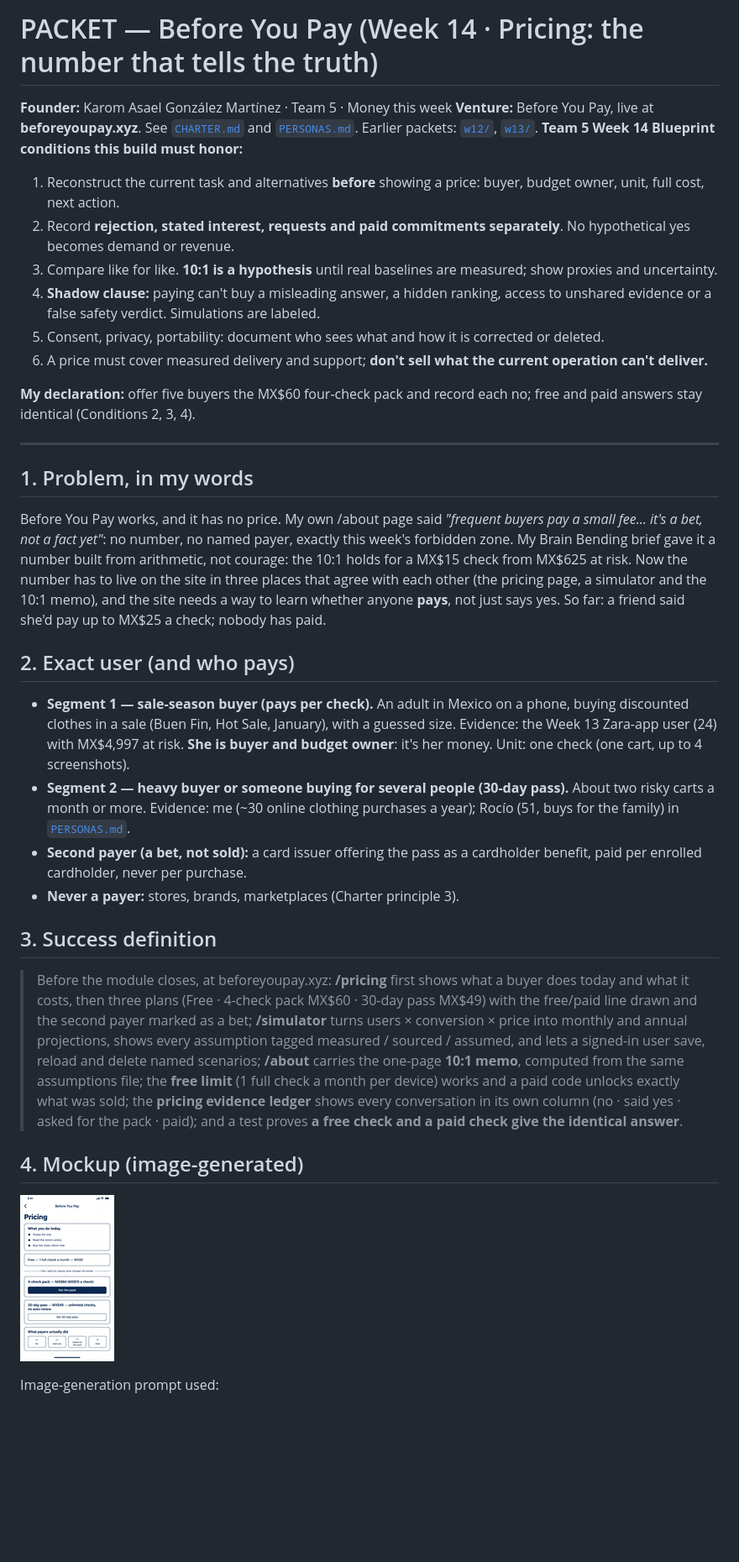
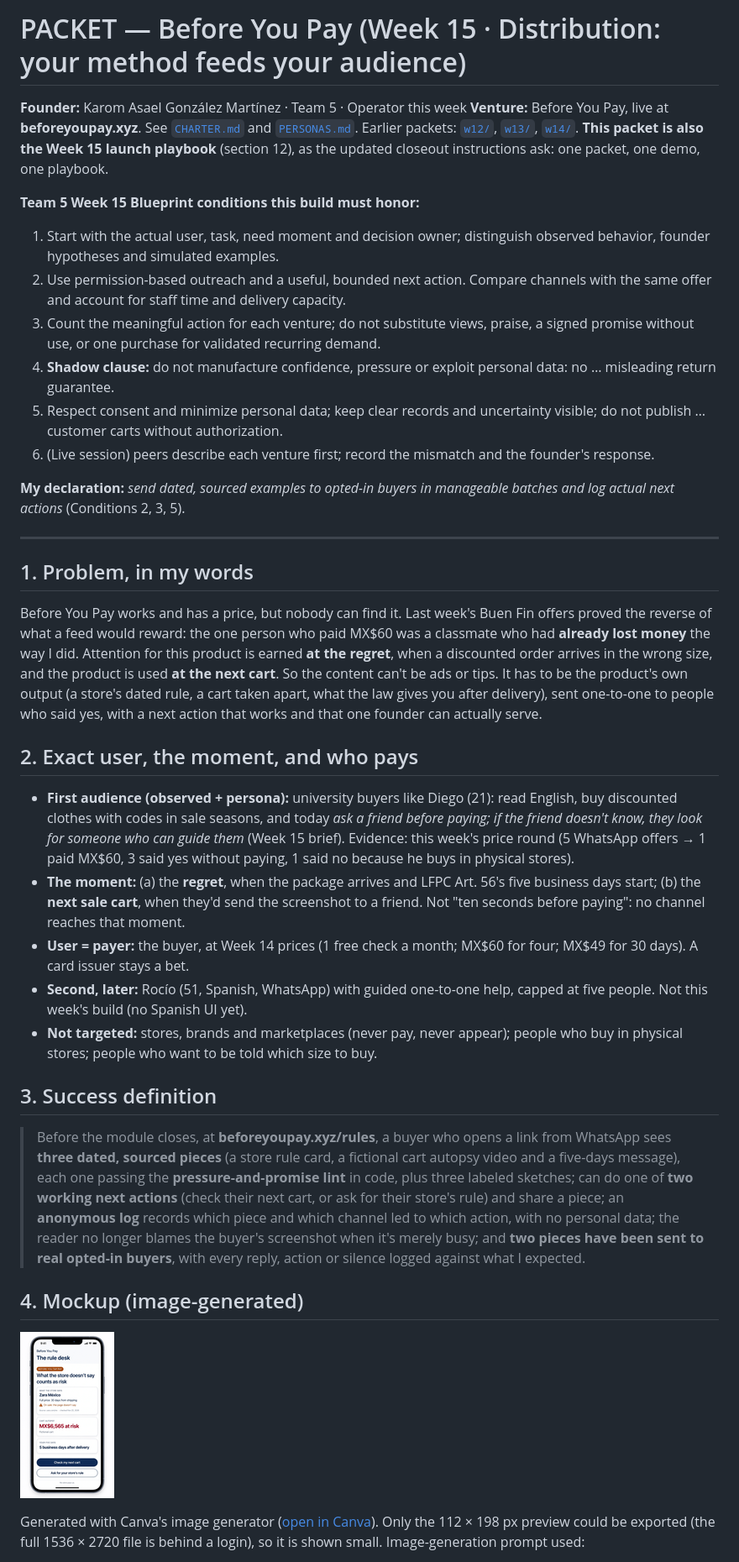
Before and after one commit to KaromBuilds/before-you-pay, a Markdown page: docs/PACKET.md, the part around one of its changes. Shown at 84% size. GitHub-like rendering; pictures changed too: docs/mockup-w15.png (added); blank space fills up the shorter version.

```diff
--- a/docs/PACKET.md
+++ b/docs/PACKET.md
@@ -1,38 +1,41 @@
-# PACKET — Before You Pay (Week 14 · Pricing: the number that tells the truth)
+# PACKET — Before You Pay (Week 15 · Distribution: your method feeds your audience)
 
-**Founder:** Karom Asael González Martínez · Team 5 · Money this week
-**Venture:** Before You Pay, live at **beforeyoupay.xyz**. See [`CHARTER.md`](CHARTER.md) and [`PERSONAS.md`](PERSONAS.md). Earlier packets: [`w12/`](w12/PACKET.md), [`w13/`](w13/PACKET.md).
-**Team 5 Week 14 Blueprint conditions this build must honor:**
+**Founder:** Karom Asael González Martínez · Team 5 · Operator this week
+**Venture:** Before You Pay, live at **beforeyoupay.xyz**. See [`CHARTER.md`](CHARTER.md) and [`PERSONAS.md`](PERSONAS.md). Earlier packets: [`w12/`](w12/PACKET.md), [`w13/`](w13/PACKET.md), [`w14/`](w14/PACKET.md).
+**This packet is also the Week 15 launch playbook** (section 12), as the updated closeout instructions ask: one packet, one demo, one playbook.
 
-1. Reconstruct the current task and alternatives **before** showing a price: buyer, budget owner, unit, full cost, next action.
-2. Record **rejection, stated interest, requests and paid commitments separately**. No hypothetical yes becomes demand or revenue.
-3. Compare like for like. **10:1 is a hypothesis** until real baselines are measured; show proxies and uncertainty.
-4. **Shadow clause:** paying can't buy a misleading answer, a hidden ranking, access to unshared evidence or a false safety verdict. Simulations are labeled.
-5. Consent, privacy, portability: document who sees what and how it is corrected or deleted.
-6. A price must cover measured delivery and support; **don't sell what the current operation can't deliver.**
+**Team 5 Week 15 Blueprint conditions this build must honor:**
 
-**My declaration:** offer five buyers the MX$60 four-check pack and record each no; free and paid answers stay identical (Conditions 2, 3, 4).
+1. Start with the actual user, task, need moment and decision owner; distinguish observed behavior, founder hypotheses and simulated examples.
+2. Use permission-based outreach and a useful, bounded next action. Compare channels with the same offer and account for staff time and delivery capacity.
+3. Count the meaningful action for each venture; do not substitute views, praise, a signed promise without use, or one purchase for validated recurring demand.
+4. **Shadow clause:** do not manufacture confidence, pressure or exploit personal data: no … misleading return guarantee.
+5. Respect consent and minimize personal data; keep clear records and uncertainty visible; do not publish … customer carts without authorization.
+6. (Live session) peers describe each venture first; record the mismatch and the founder's response.
+
+**My declaration:** *send dated, sourced examples to opted-in buyers in manageable batches and log actual next actions* (Conditions 2, 3, 5).
 
 ---
 
 ## 1. Problem, in my words
 
-Before You Pay works, and it has no price. My own /about page said *"frequent buyers pay a small fee… it's a bet, not a fact yet"*: no number, no named payer, exactly this week's forbidden zone. My Brain Bending brief gave it a number built from arithmetic, not courage: the 10:1 holds for a MX$15 check from MX$625 at risk. Now the number has to live on the site in three places that agree with each other (the pricing page, a simulator and the 10:1 memo), and the site needs a way to learn whether anyone **pays**, not just says yes. So far: a friend said she'd pay up to MX$25 a check; nobody has paid.
+Before You Pay works and has a price, but nobody can find it. Last week's Buen Fin offers proved the reverse of what a feed would reward: the one person who paid MX$60 was a classmate who had **already lost money** the way I did. Attention for this product is earned **at the regret**, when a discounted order arrives in the wrong size, and the product is used **at the next cart**. So the content can't be ads or tips. It has to be the product's own output (a store's dated rule, a cart taken apart, what the law gives you after delivery), sent one-to-one to people who said yes, with a next action that works and that one founder can actually serve.
 
-## 2. Exact user (and who pays)
+## 2. Exact user, the moment, and who pays
 
-- **Segment 1 — sale-season buyer (pays per check).** An adult in Mexico on a phone, buying discounted clothes in a sale (Buen Fin, Hot Sale, January), with a guessed size. Evidence: the Week 13 Zara-app user (24) with MX$4,997 at risk. **She is buyer and budget owner**: it's her money. Unit: one check (one cart, up to 4 screenshots).
-- **Segment 2 — heavy buyer or someone buying for several people (30-day pass).** About two risky carts a month or more. Evidence: me (~30 online clothing purchases a year); Rocío (51, buys for the family) in [`PERSONAS.md`](PERSONAS.md).
-- **Second payer (a bet, not sold):** a card issuer offering the pass as a cardholder benefit, paid per enrolled cardholder, never per purchase.
-- **Never a payer:** stores, brands, marketplaces (Charter principle 3).
+- **First audience (observed + persona):** university buyers like Diego (21): read English, buy discounted clothes with codes in sale seasons, and today *ask a friend before paying; if the friend doesn't know, they look for someone who can guide them* (Week 15 brief). Evidence: this week's price round (5 WhatsApp offers → 1 paid MX$60, 3 said yes without paying, 1 said no because he buys in physical stores).
+- **The moment:** (a) the **regret**, when the package arrives and LFPC Art. 56's five business days start; (b) the **next sale cart**, when they'd send the screenshot to a friend. Not "ten seconds before paying": no channel reaches that moment.
+- **User = payer:** the buyer, at Week 14 prices (1 free check a month; MX$60 for four; MX$49 for 30 days). A card issuer stays a bet.
+- **Second, later:** Rocío (51, Spanish, WhatsApp) with guided one-to-one help, capped at five people. Not this week's build (no Spanish UI yet).
+- **Not targeted:** stores, brands and marketplaces (never pay, never appear); people who buy in physical stores; people who want to be told which size to buy.
 
 ## 3. Success definition
 
-> Before the module closes, at beforeyoupay.xyz: **/pricing** first shows what a buyer does today and what it costs, then three plans (Free · 4-check pack MX$60 · 30-day pass MX$49) with the free/paid line drawn and the second payer marked as a bet; **/simulator** turns users × conversion × price into monthly and annual projections, shows every assumption tagged measured / sourced / assumed, and lets a signed-in user save, reload and delete named scenarios; **/about** carries the one-page **10:1 memo**, computed from the same assumptions file; the **free limit** (1 full check a month per device) works and a paid code unlocks exactly what was sold; the **pricing evidence ledger** shows every conversation in its own column (no · said yes · asked for the pack · paid); and a test proves **a free check and a paid check give the identical answer**.
+> Before the module closes, at **beforeyoupay.xyz/rules**, a buyer who opens a link from WhatsApp sees **three dated, sourced pieces** (a store rule card, a fictional cart autopsy video and a five-days message), each one passing the **pressure-and-promise lint** in code, plus three labeled sketches; can do one of **two working next actions** (check their next cart, or ask for their store's rule) and share a piece; an **anonymous log** records which piece and which channel led to which action, with no personal data; the reader no longer blames the buyer's screenshot when it's merely busy; and **two pieces have been sent to real opted-in buyers**, with every reply, action or silence logged against what I expected.
 
 ## 4. Mockup (image-generated)
 
-![Week 14 mockup](mockup-w14.png)
+![Week 15 mockup](mockup-w15.png)
 
-Image-generation prompt used:
+Generated with Canva's image generator ([open in Canva](https://www.canva.com/M/MAHbq62sDcQ)). Only the 112 × 198 px preview could be exported (the full 1536 × 2720 file is behind a login), so it is shown small. Image-generation prompt used:
 
```
Also changed, not shown: other parts of docs/PACKET.md (+149 -106 lines), docs/OUTREACH_W15.md (added, +53 -0 lines), docs/w14/PACKET.md (added, +184 -0 lines), docs/w14/PERSONA_W14.md (renamed from docs/PERSONA_W14.md, +1 -1 lines), docs/w14/PRICING_W14.md (renamed from docs/PRICING_W14.md), docs/w14/mockup-w14.png (renamed from docs/mockup-w14.png).
